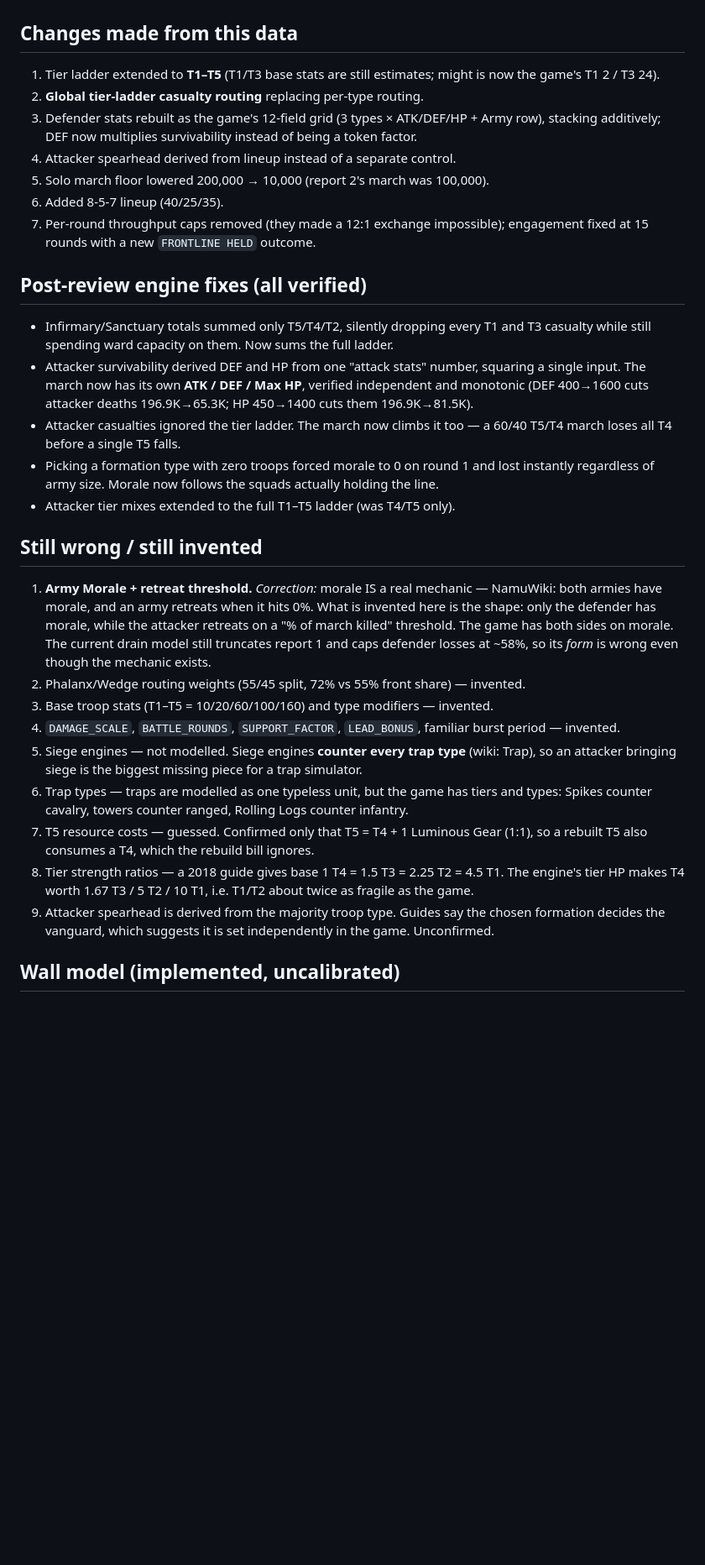
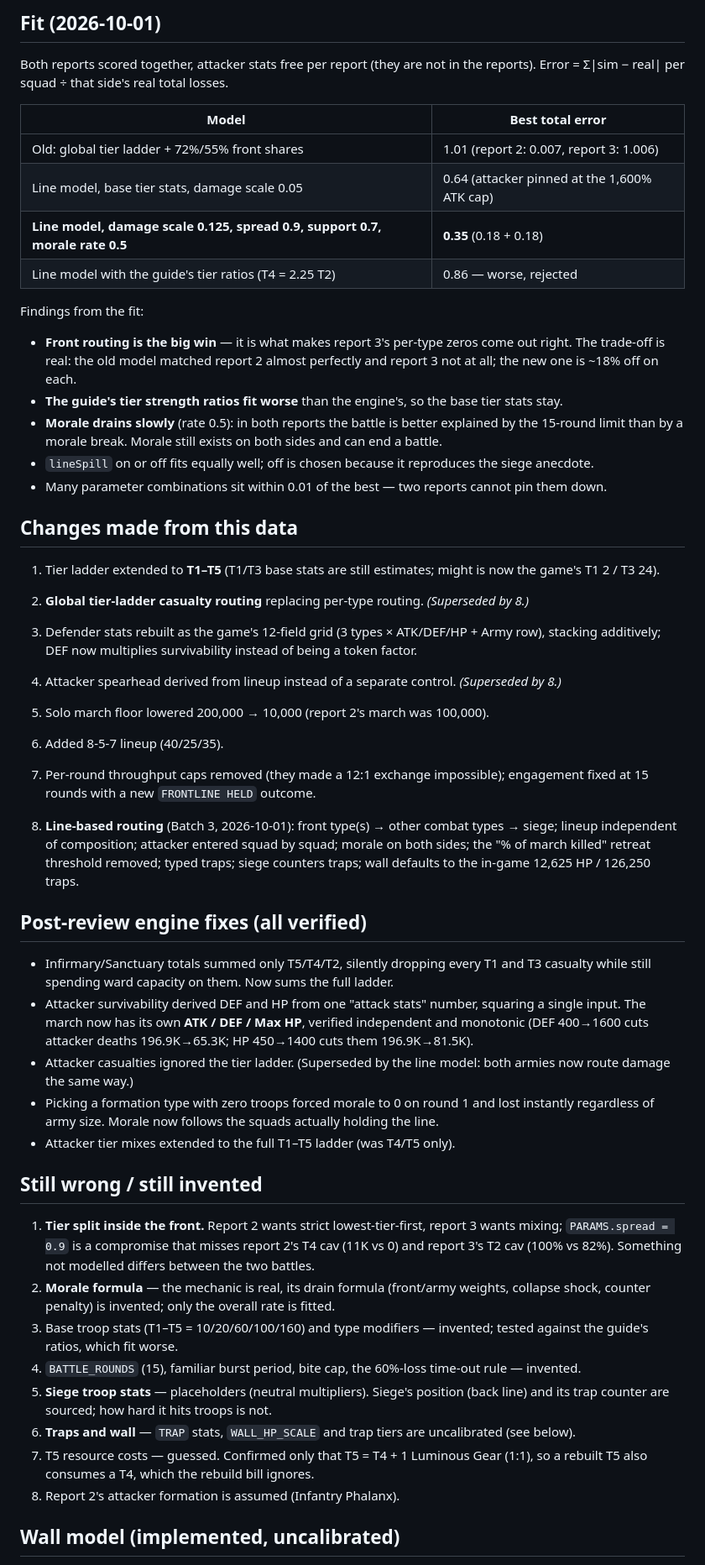
Before and after one commit to Opulince/TrapCalc, a Markdown page: calibration-notes.md, the part around one of its changes. Shown at 84% size. Drawn GitHub-style; blank space fills up the shorter version.

```diff
--- a/calibration-notes.md
+++ b/calibration-notes.md
@@ -114,16 +157,42 @@ this is genuine evidence the routing model is now right.
+## Fit (2026-10-01)
+
+Both reports scored together, attacker stats free per report (they are not in the reports).
+Error = Σ|sim − real| per squad ÷ that side's real total losses.
+
+| Model | Best total error |
+|---|---|
+| Old: global tier ladder + 72%/55% front shares | 1.01 (report 2: 0.007, report 3: 1.006) |
+| Line model, base tier stats, damage scale 0.05 | 0.64 (attacker pinned at the 1,600% ATK cap) |
+| **Line model, damage scale 0.125, spread 0.9, support 0.7, morale rate 0.5** | **0.35** (0.18 + 0.18) |
+| Line model with the guide's tier ratios (T4 = 2.25 T2) | 0.86 — worse, rejected |
+
+Findings from the fit:
+- **Front routing is the big win** — it is what makes report 3's per-type zeros come out right.
+  The trade-off is real: the old model matched report 2 almost perfectly and report 3 not at all;
+  the new one is ~18% off on each.
+- **The guide's tier strength ratios fit worse** than the engine's, so the base tier stats stay.
+- **Morale drains slowly** (rate 0.5): in both reports the battle is better explained by the
+  15-round limit than by a morale break. Morale still exists on both sides and can end a battle.
+- `lineSpill` on or off fits equally well; off is chosen because it reproduces the siege anecdote.
+- Many parameter combinations sit within 0.01 of the best — two reports cannot pin them down.
 
 ## Changes made from this data
 
 1. Tier ladder extended to **T1–T5** (T1/T3 base stats are still estimates; might is now the
    game's T1 2 / T3 24).
-2. **Global tier-ladder casualty routing** replacing per-type routing.
+2. **Global tier-ladder casualty routing** replacing per-type routing. *(Superseded by 8.)*
 3. Defender stats rebuilt as the game's 12-field grid (3 types × ATK/DEF/HP + Army row),
    stacking additively; DEF now multiplies survivability instead of being a token factor.
-4. Attacker spearhead derived from lineup instead of a separate control.
+4. Attacker spearhead derived from lineup instead of a separate control. *(Superseded by 8.)*
 5. Solo march floor lowered 200,000 → 10,000 (report 2's march was 100,000).
 6. Added 8-5-7 lineup (40/25/35).
 7. Per-round throughput caps removed (they made a 12:1 exchange impossible); engagement fixed at
    15 rounds with a new `FRONTLINE HELD` outcome.
+
+8. **Line-based routing** (Batch 3, 2026-10-01): front type(s) → other combat types → siege;
+   lineup independent of composition; attacker entered squad by squad; morale on both sides;
+   the "% of march killed" retreat threshold removed; typed traps; siege counters traps; wall
+   defaults to the in-game 12,625 HP / 126,250 traps.
 
 ## Post-review engine fixes (all verified)
 
@@ -132,32 +201,28 @@ this is genuine evidence the routing model is now right.
 - Attacker survivability derived DEF and HP from one "attack stats" number, squaring a single
   input. The march now has its own **ATK / DEF / Max HP**, verified independent and monotonic
   (DEF 400→1600 cuts attacker deaths 196.9K→65.3K; HP 450→1400 cuts them 196.9K→81.5K).
-- Attacker casualties ignored the tier ladder. The march now climbs it too — a 60/40 T5/T4 march
-  loses all T4 before a single T5 falls.
+- Attacker casualties ignored the tier ladder. (Superseded by the line model: both armies now
+  route damage the same way.)
 - Picking a formation type with zero troops forced morale to 0 on round 1 and lost instantly
   regardless of army size. Morale now follows the squads actually holding the line.
 - Attacker tier mixes extended to the full T1–T5 ladder (was T4/T5 only).
 
 ## Still wrong / still invented
 
-1. **Army Morale + retreat threshold.** *Correction:* morale IS a real mechanic — NamuWiki: both
-   armies have morale, and an army retreats when it hits 0%. What is invented here is the shape:
-   only the defender has morale, while the attacker retreats on a "% of march killed" threshold.
-   The game has both sides on morale. The current drain model still truncates report 1 and caps
-   defender losses at ~58%, so its *form* is wrong even though the mechanic exists.
-2. Phalanx/Wedge routing weights (55/45 split, 72% vs 55% front share) — invented.
-3. Base troop stats (T1–T5 = 10/20/60/100/160) and type modifiers — invented.
-4. `DAMAGE_SCALE`, `BATTLE_ROUNDS`, `SUPPORT_FACTOR`, `LEAD_BONUS`, familiar burst period — invented.
-5. Siege engines — not modelled. Siege engines **counter every trap type** (wiki: Trap), so an
-   attacker bringing siege is the biggest missing piece for a trap simulator.
-6. Trap types — traps are modelled as one typeless unit, but the game has tiers and types:
-   Spikes counter cavalry, towers counter ranged, Rolling Logs counter infantry.
+1. **Tier split inside the front.** Report 2 wants strict lowest-tier-first, report 3 wants mixing;
+   `PARAMS.spread = 0.9` is a compromise that misses report 2's T4 cav (11K vs 0) and report 3's
+   T2 cav (100% vs 82%). Something not modelled differs between the two battles.
+2. **Morale formula** — the mechanic is real, its drain formula (front/army weights, collapse
+   shock, counter penalty) is invented; only the overall rate is fitted.
+3. Base troop stats (T1–T5 = 10/20/60/100/160) and type modifiers — invented; tested against the
+   guide's ratios, which fit worse.
+4. `BATTLE_ROUNDS` (15), familiar burst period, bite cap, the 60%-loss time-out rule — invented.
+5. **Siege troop stats** — placeholders (neutral multipliers). Siege's position (back line) and
+   its trap counter are sourced; how hard it hits troops is not.
+6. **Traps and wall** — `TRAP` stats, `WALL_HP_SCALE` and trap tiers are uncalibrated (see below).
 7. T5 resource costs — guessed. Confirmed only that T5 = T4 + 1 Luminous Gear (1:1), so a rebuilt
    T5 also consumes a T4, which the rebuild bill ignores.
-8. Tier strength ratios — a 2018 guide gives base 1 T4 = 1.5 T3 = 2.25 T2 = 4.5 T1. The engine's
-   tier HP makes T4 worth 1.67 T3 / 5 T2 / 10 T1, i.e. T1/T2 about twice as fragile as the game.
-9. Attacker spearhead is derived from the majority troop type. Guides say the chosen formation
-   decides the vanguard, which suggests it is set independently in the game. Unconfirmed.
+8. Report 2's attacker formation is assumed (Infantry Phalanx).
 
 ## Wall model (implemented, uncalibrated)
 
```
Also changed, not shown: other parts of calibration-notes.md (+98 -60 lines).
